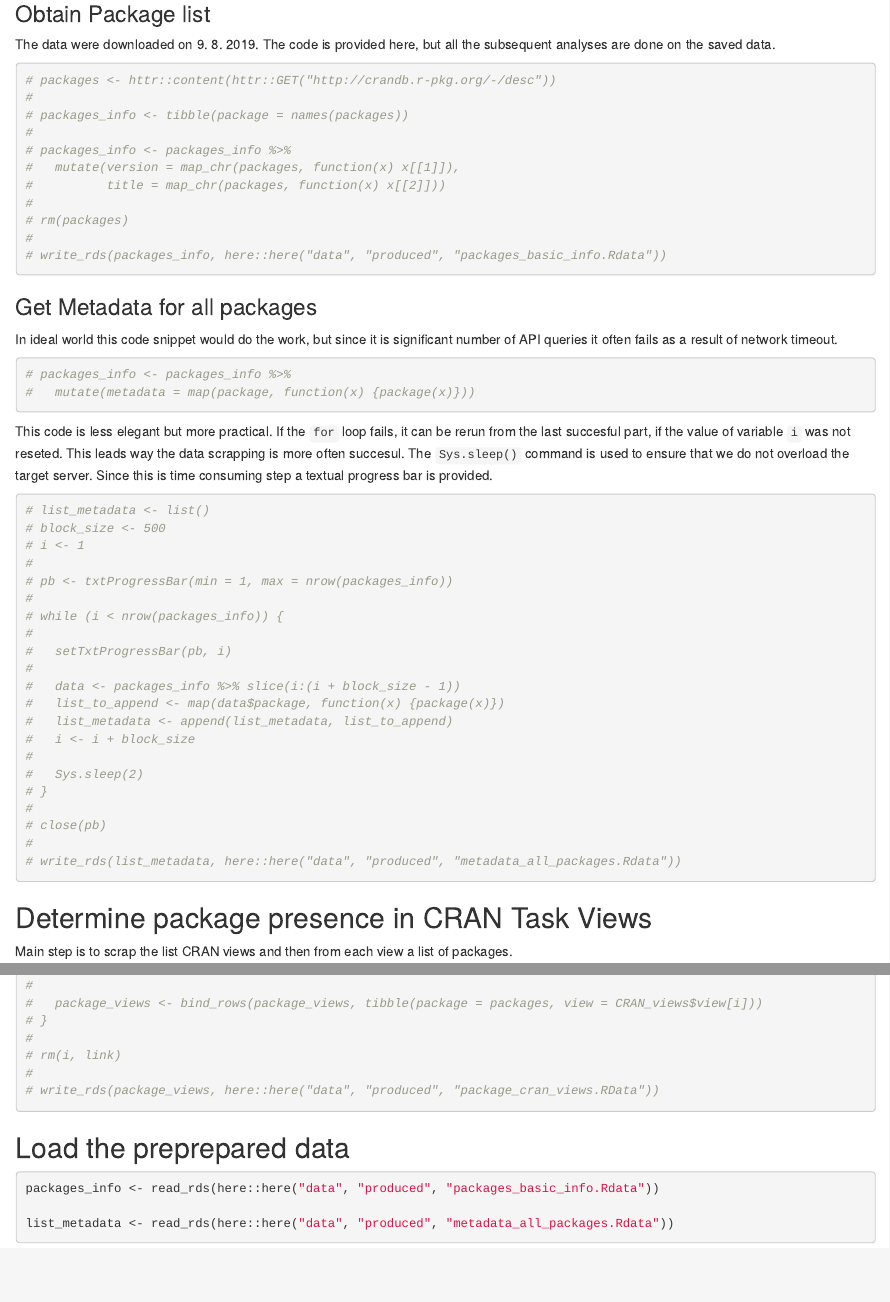
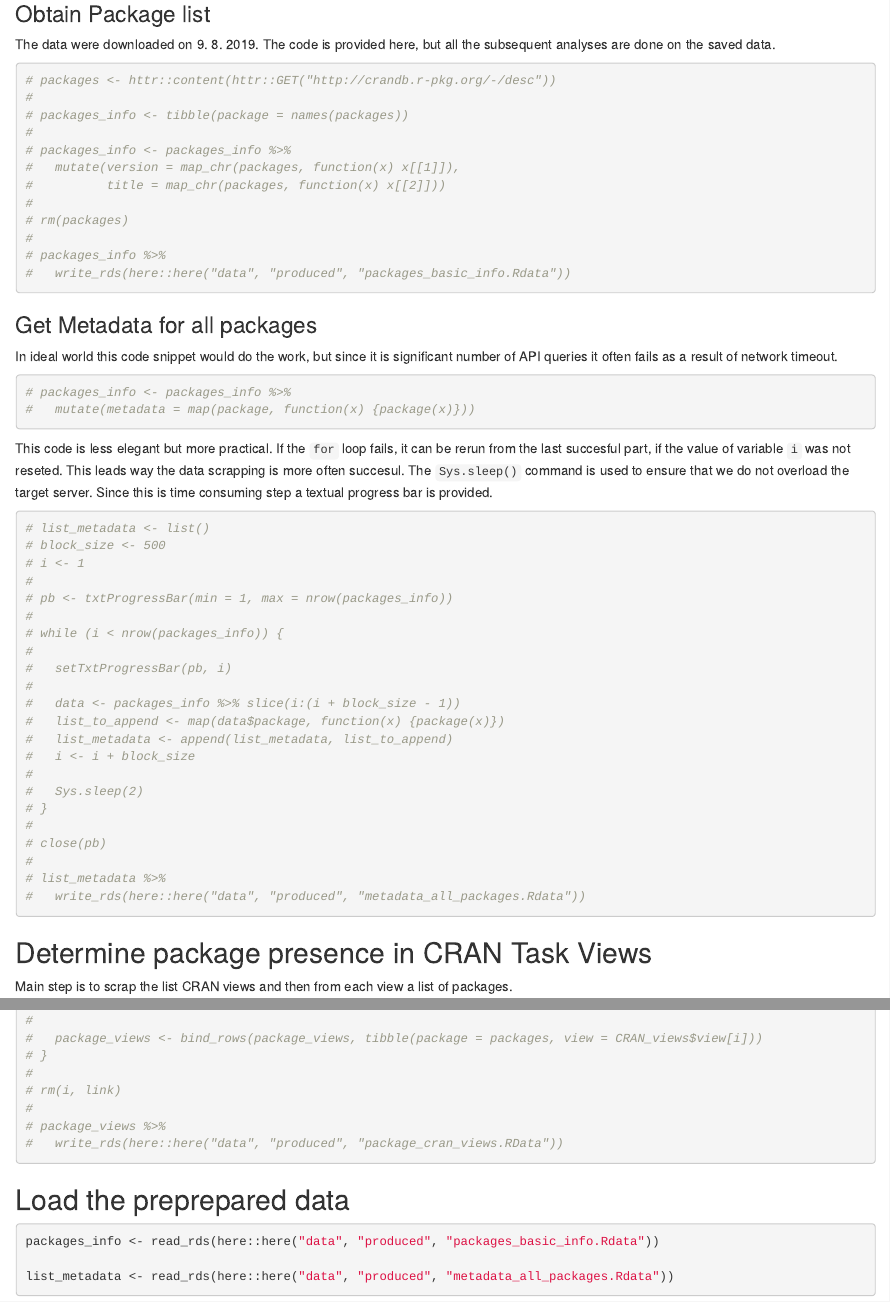
Before and after one commit to JanCaha/R-Spatial-Packages-Exploration, an R Markdown document (rmd_documents/01_data_acquisition.Rmd): the page in a window 1100 px wide, from 290 px down, and a second part further down, joined at a grey line. Rendered offline with R 4.5, knitr and Pandoc, with nearby package versions; some code elsewhere in the file could not run offline.

Commit message:
data analyses changes

````diff
--- a/rmd_documents/01_data_acquisition.Rmd
+++ b/rmd_documents/01_data_acquisition.Rmd
@@ -29,7 +29,8 @@ The data were downloaded on 9. 8. 2019. The code is provided here, but all the s
 #
 # rm(packages)
 #
-# write_rds(packages_info, here::here("data", "produced", "packages_basic_info.Rdata"))
+# packages_info %>%
+#   write_rds(here::here("data", "produced", "packages_basic_info.Rdata"))
 ```
 
 ### Get Metadata for all packages
@@ -64,7 +65,8 @@ This code is less elegant but more practical. If the `for` loop fails, it can be
 #
 # close(pb)
 #
-# write_rds(list_metadata, here::here("data", "produced", "metadata_all_packages.Rdata"))
+# list_metadata %>%
+#   write_rds(here::here("data", "produced", "metadata_all_packages.Rdata"))
 ```
 
 ## Determine package presence in CRAN Task Views
@@ -110,7 +112,8 @@ Main step is to scrap the list CRAN views and then from each view a list of pack
 #
 # rm(i, link)
 #
-# write_rds(package_views, here::here("data", "produced", "package_cran_views.RData"))
+# package_views %>%
+#   write_rds(here::here("data", "produced", "package_cran_views.RData"))
 ```
 
 ## Load the preprepared data
````
Also changed, not shown: rmd_documents/02_description_and_dependency_analysis.Rmd (+2 -2 lines), 1 other file.
